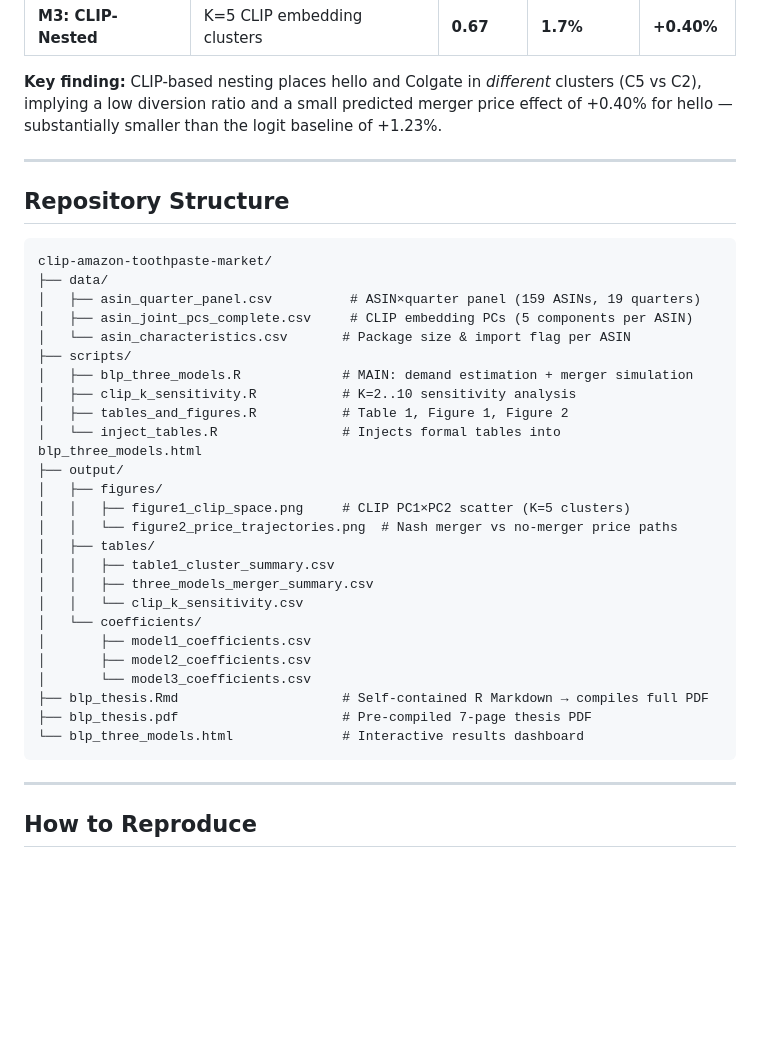
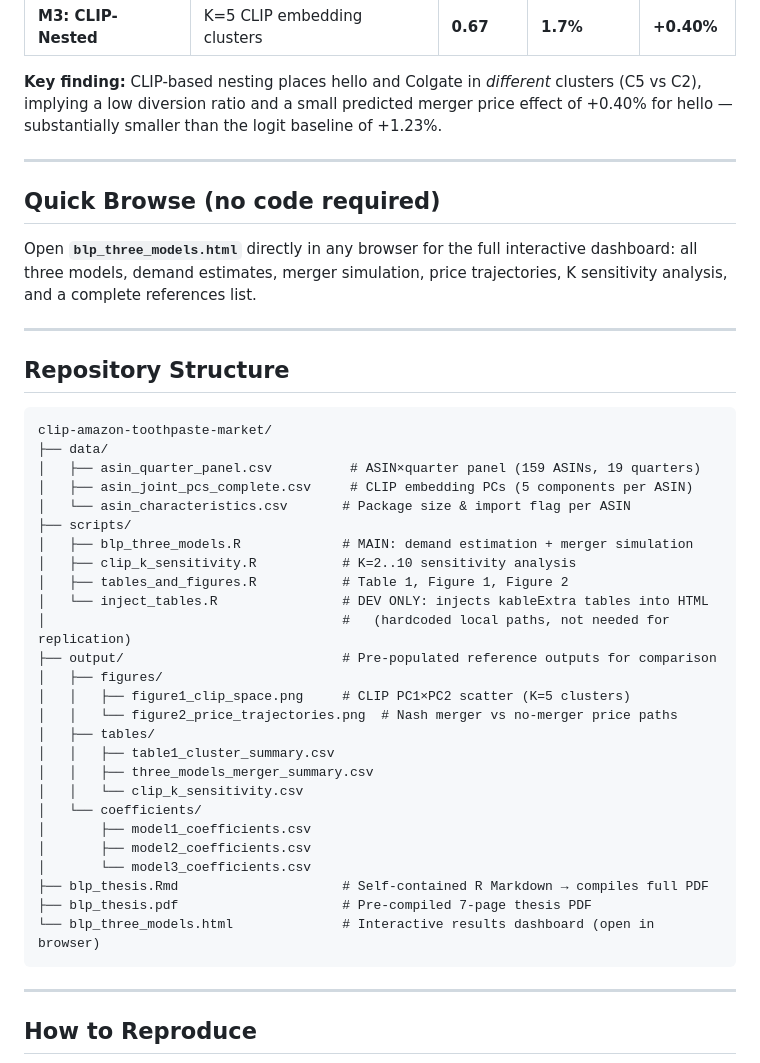
Before and after one commit to brkuzn/clip-amazon-toothpaste-market, a Markdown page: README.md, the part around one of its changes. Rendered like a GitHub page; blank space fills up the shorter version.

````diff
--- a/README.md
+++ b/README.md
@@ -24,6 +24,12 @@ Three demand models are estimated and compared:
 
 ---
 
+## Quick Browse (no code required)
+
+Open **`blp_three_models.html`** directly in any browser for the full interactive dashboard: all three models, demand estimates, merger simulation, price trajectories, K sensitivity analysis, and a complete references list.
+
+---
+
 ## Repository Structure
 
 ```
@@ -36,8 +42,9 @@ clip-amazon-toothpaste-market/
 │   ├── blp_three_models.R             # MAIN: demand estimation + merger simulation
 │   ├── clip_k_sensitivity.R           # K=2..10 sensitivity analysis
 │   ├── tables_and_figures.R           # Table 1, Figure 1, Figure 2
-│   └── inject_tables.R                # Injects formal tables into blp_three_models.html
-├── output/
+│   └── inject_tables.R                # DEV ONLY: injects kableExtra tables into HTML
+│                                      #   (hardcoded local paths, not needed for replication)
+├── output/                            # Pre-populated reference outputs for comparison
 │   ├── figures/
 │   │   ├── figure1_clip_space.png     # CLIP PC1×PC2 scatter (K=5 clusters)
 │   │   └── figure2_price_trajectories.png  # Nash merger vs no-merger price paths
@@ -51,7 +58,7 @@ clip-amazon-toothpaste-market/
 │       └── model3_coefficients.csv
 ├── blp_thesis.Rmd                     # Self-contained R Markdown → compiles full PDF
 ├── blp_thesis.pdf                     # Pre-compiled 7-page thesis PDF
-└── blp_three_models.html              # Interactive results dashboard
+└── blp_three_models.html              # Interactive results dashboard (open in browser)
 ```
 
 ---
````
Also changed, not shown: other parts of README.md (+33 -4 lines).
